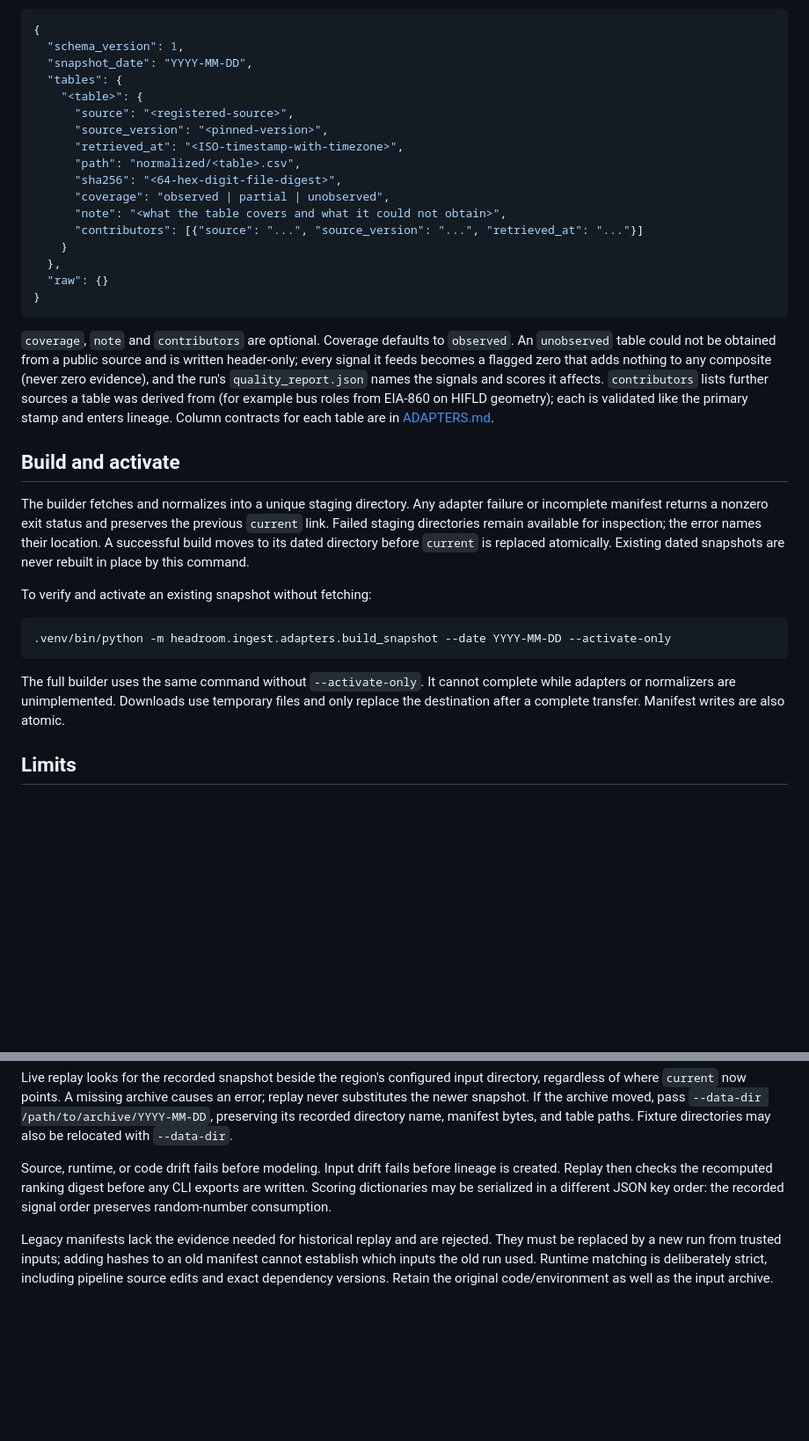
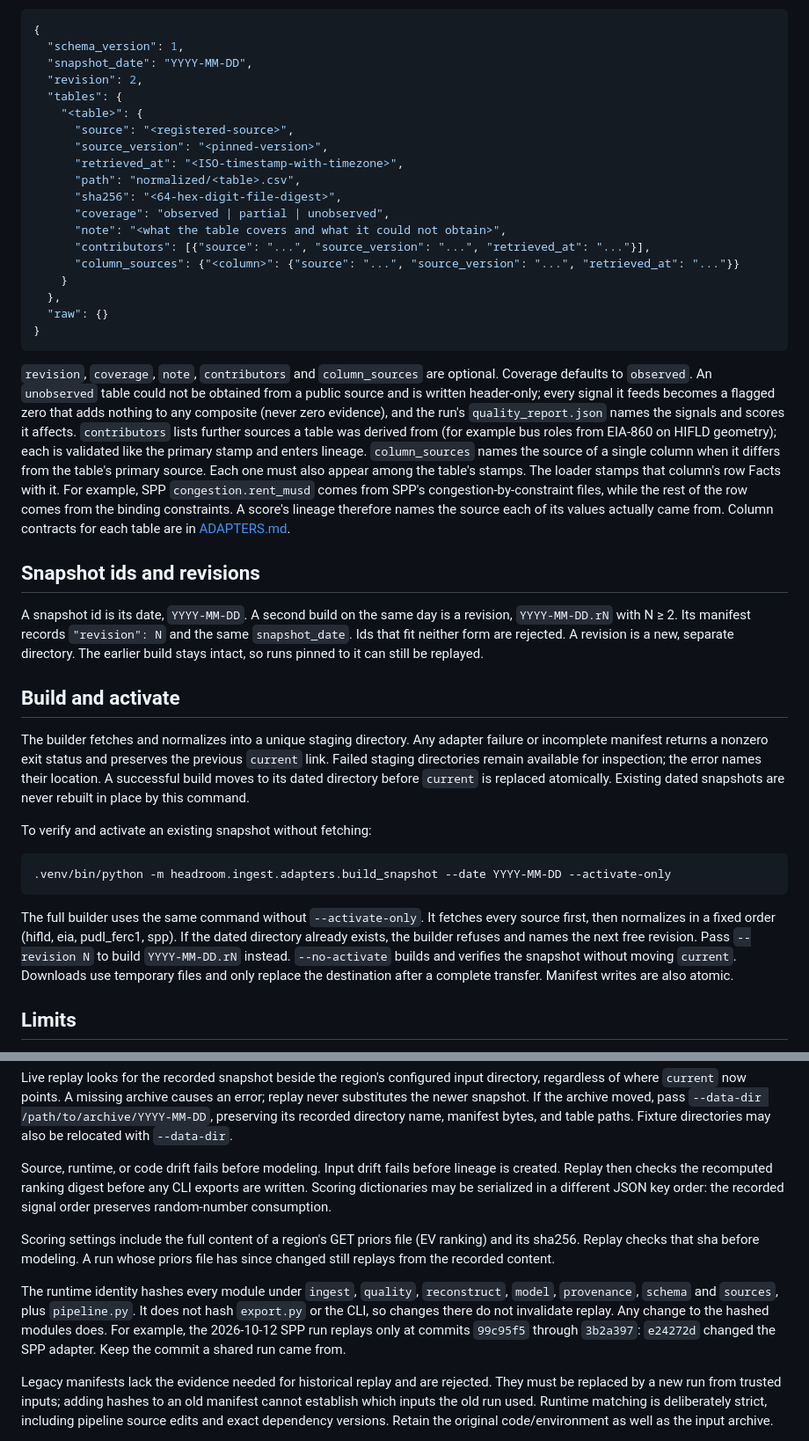
Before and after one commit to jonathantsang26/headroom, a Markdown page: docs/SNAPSHOTS.md, 2 parts joined by grey strips. Shown at 88% size. Rendered like a GitHub page; blank space fills up the shorter version.

Commit message:
Docs: column_sources and revisions; observed congestion dollars vs TCR and MMU; EV priors as a stated blind spot

````diff
--- a/docs/SNAPSHOTS.md
+++ b/docs/SNAPSHOTS.md
@@ -18,6 +18,7 @@ The manifest format is:
 {
   "schema_version": 1,
   "snapshot_date": "YYYY-MM-DD",
+  "revision": 2,
   "tables": {
     "<table>": {
       "source": "<registered-source>",
@@ -27,21 +28,35 @@ The manifest format is:
       "sha256": "<64-hex-digit-file-digest>",
       "coverage": "observed | partial | unobserved",
       "note": "<what the table covers and what it could not obtain>",
-      "contributors": [{"source": "...", "source_version": "...", "retrieved_at": "..."}]
+      "contributors": [{"source": "...", "source_version": "...", "retrieved_at": "..."}],
+      "column_sources": {"<column>": {"source": "...", "source_version": "...", "retrieved_at": "..."}}
     }
   },
   "raw": {}
 }
 ```
 
-`coverage`, `note` and `contributors` are optional. Coverage defaults to `observed`.
+`revision`, `coverage`, `note`, `contributors` and `column_sources` are optional. Coverage defaults to `observed`.
 An `unobserved` table could not be obtained from a public source and is written
 header-only; every signal it feeds becomes a flagged zero that adds nothing to any
 composite (never zero evidence), and the run's `quality_report.json` names the
 signals and scores it affects. `contributors` lists further sources a table was
 derived from (for example bus roles from EIA-860 on HIFLD geometry); each is
-validated like the primary stamp and enters lineage. Column contracts for each
-table are in [ADAPTERS.md](ADAPTERS.md).
+validated like the primary stamp and enters lineage. `column_sources` names the
+source of a single column when it differs from the table's primary source. Each one
+must also appear among the table's stamps. The loader stamps that column's row Facts
+with it. For example, SPP `congestion.rent_musd` comes from SPP's
+congestion-by-constraint files, while the rest of the row comes from the binding
+constraints. A score's lineage therefore names the source each of its values actually
+came from. Column contracts for each table are in [ADAPTERS.md](ADAPTERS.md).
+
+## Snapshot ids and revisions
+
+A snapshot id is its date, `YYYY-MM-DD`. A second build on the same day is a
+revision, `YYYY-MM-DD.rN` with N ≥ 2. Its manifest records `"revision": N` and the
+same `snapshot_date`. Ids that fit neither form are rejected. A revision is a new,
+separate directory. The earlier build stays intact, so runs pinned to it can still
+be replayed.
 
 ## Build and activate
 
@@ -58,8 +73,11 @@ To verify and activate an existing snapshot without fetching:
 .venv/bin/python -m headroom.ingest.adapters.build_snapshot --date YYYY-MM-DD --activate-only
 ```
 
-The full builder uses the same command without `--activate-only`. It cannot
-complete while adapters or normalizers are unimplemented. Downloads use temporary
+The full builder uses the same command without `--activate-only`. It fetches every
+source first, then normalizes in a fixed order (hifld, eia, pudl_ferc1, spp). If the
+dated directory already exists, the builder refuses and names the next free revision.
+Pass `--revision N` to build `YYYY-MM-DD.rN` instead. `--no-activate` builds and
+verifies the snapshot without moving `current`. Downloads use temporary
 files and only replace the destination after a complete transfer. Manifest writes
 are also atomic.
 
@@ -99,6 +117,17 @@ lineage is created. Replay then checks the recomputed ranking digest before any
 CLI exports are written. Scoring dictionaries may be serialized in a different
 JSON key order: the recorded signal order preserves random-number consumption.
 
+Scoring settings include the full content of a region's GET priors file (EV ranking)
+and its sha256. Replay checks that sha before modeling. A run whose priors file has
+since changed still replays from the recorded content.
+
+The runtime identity hashes every module under `ingest`, `quality`, `reconstruct`,
+`model`, `provenance`, `schema` and `sources`, plus `pipeline.py`. It does not hash
+`export.py` or the CLI, so changes there do not invalidate replay. Any change to the
+hashed modules does. For example, the 2026-10-12 SPP run replays only at commits
+`99c95f5` through `3b2a397`: `e24272d` changed the SPP adapter. Keep the commit a
+shared run came from.
+
 Legacy manifests lack the evidence needed for historical replay and are rejected.
 They must be replaced by a new run from trusted inputs; adding hashes to an old
 manifest cannot establish which inputs the old run used. Runtime matching is
````
Also changed, not shown: docs/BLIND_SPOTS.md (+26 -9 lines), docs/CROSSCHECK.md (+38 -10 lines).
